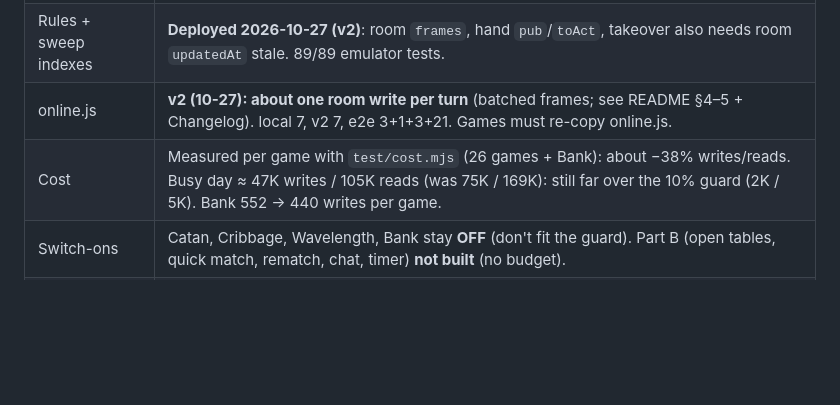
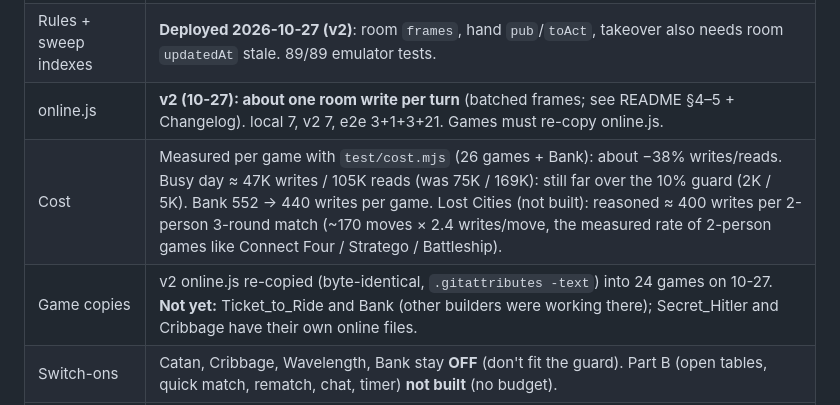
Before and after one commit to TimothyHadfield/game-online, a Markdown page: progress.md, the part around the change. GitHub-like rendering; blank space fills up the shorter version.

Commit message:
progress: game copies re-copied, Bank + Lost Cities cost notes
Co-Authored-By: Claude Opus 5.5 (1M context) <noreply@anthropic.com>

```diff
--- a/progress.md
+++ b/progress.md
@@ -12,7 +12,8 @@ Shared online layer for ~25 game sites: "regular play online with a computer or
 | Firebase project `th-board-games` | Created 2026-10-19 via CLI. Web app, Firestore (default), **anonymous auth on**. No billing. |
 | Rules + sweep indexes | **Deployed 2026-10-27 (v2)**: room `frames`, hand `pub`/`toAct`, takeover also needs room `updatedAt` stale. 89/89 emulator tests. |
 | online.js | **v2 (10-27): about one room write per turn** (batched frames; see README §4–5 + Changelog). local 7, v2 7, e2e 3+1+3+21. Games must re-copy online.js. |
-| Cost | Measured per game with `test/cost.mjs` (26 games + Bank): about −38% writes/reads. Busy day ≈ 47K writes / 105K reads (was 75K / 169K): still far over the 10% guard (2K / 5K). Bank 552 → 440 writes per game. |
+| Cost | Measured per game with `test/cost.mjs` (26 games + Bank): about −38% writes/reads. Busy day ≈ 47K writes / 105K reads (was 75K / 169K): still far over the 10% guard (2K / 5K). Bank 552 → 440 writes per game. Lost Cities (not built): reasoned ≈ 400 writes per 2-person 3-round match (~170 moves × 2.4 writes/move, the measured rate of 2-person games like Connect Four / Stratego / Battleship). |
+| Game copies | v2 online.js re-copied (byte-identical, `.gitattributes -text`) into 24 games on 10-27. **Not yet:** Ticket_to_Ride and Bank (other builders were working there); Secret_Hitler and Cribbage have their own online files. |
 | Switch-ons | Catan, Cribbage, Wavelength, Bank stay **OFF** (don't fit the guard). Part B (open tables, quick match, rematch, chat, timer) **not built** (no budget). |
 | 2026-10-27 release | Away player → computer plays FOR them after 60 s (`turnTimeoutSec`); seat handed back on return / tap / `reclaim()`; host takeover 43 s measured (was ≥75 s); "Online play couldn't load. Check your internet and try again."; new host's first move waits for the table. Games must re-copy online.js (README Changelog). |
 | Earlier fixes | 10-20: seats belong to a login (uid); stale tap `{ok:false, stale:true}`; empty seats offline; sign-in retry; createRoom one write. |
```
